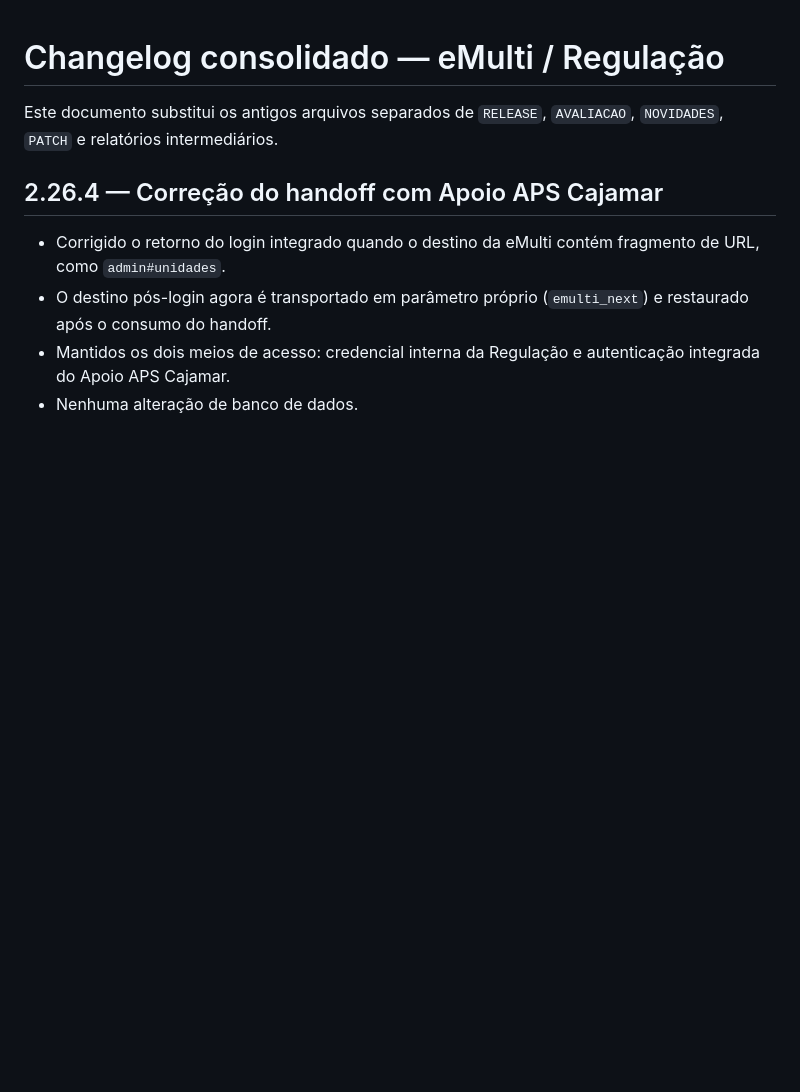
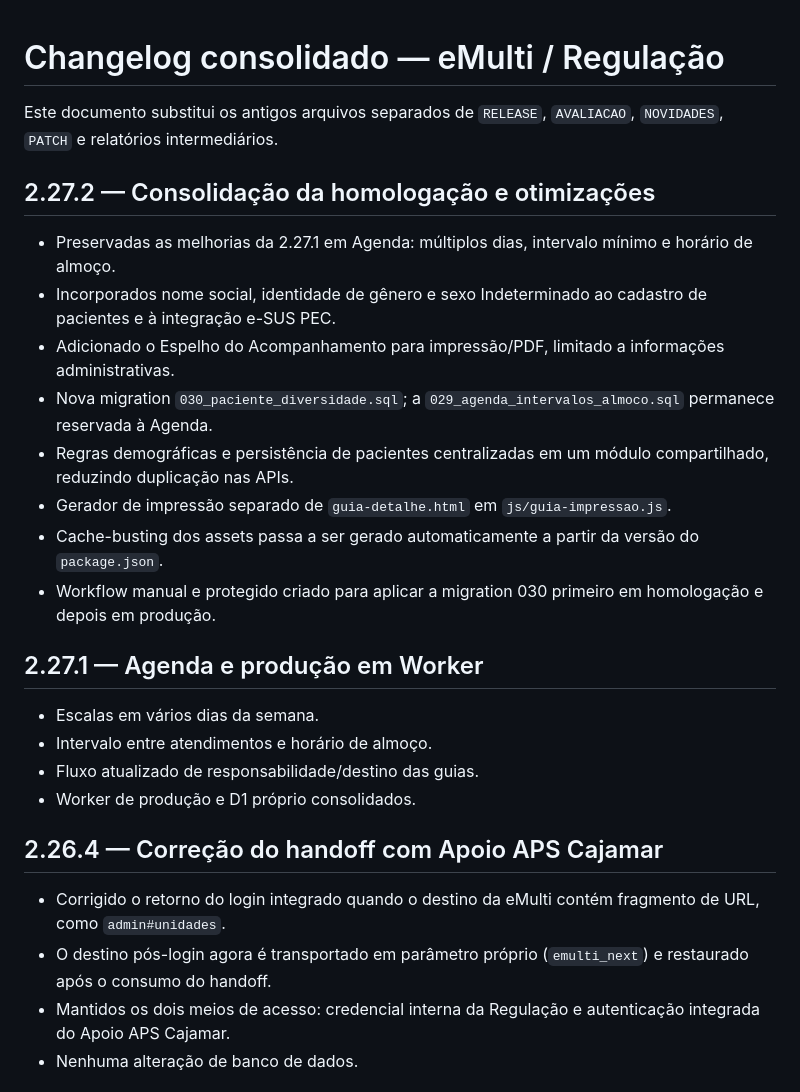
Before and after one commit to herbetsantos/regulacao, a Markdown page: docs/CHANGELOG.md, the part around the change. Rendered like a GitHub page; blank space fills up the shorter version.

Commit message:
Registra consolidacao 2.27.2 no changelog

```diff
--- a/docs/CHANGELOG.md
+++ b/docs/CHANGELOG.md
@@ -1,6 +1,24 @@
 # Changelog consolidado — eMulti / Regulação
 
 Este documento substitui os antigos arquivos separados de `RELEASE`, `AVALIACAO`, `NOVIDADES`, `PATCH` e relatórios intermediários.
+
+## 2.27.2 — Consolidação da homologação e otimizações
+
+- Preservadas as melhorias da 2.27.1 em Agenda: múltiplos dias, intervalo mínimo e horário de almoço.
+- Incorporados nome social, identidade de gênero e sexo Indeterminado ao cadastro de pacientes e à integração e-SUS PEC.
+- Adicionado o Espelho do Acompanhamento para impressão/PDF, limitado a informações administrativas.
+- Nova migration `030_paciente_diversidade.sql`; a `029_agenda_intervalos_almoco.sql` permanece reservada à Agenda.
+- Regras demográficas e persistência de pacientes centralizadas em um módulo compartilhado, reduzindo duplicação nas APIs.
+- Gerador de impressão separado de `guia-detalhe.html` em `js/guia-impressao.js`.
+- Cache-busting dos assets passa a ser gerado automaticamente a partir da versão do `package.json`.
+- Workflow manual e protegido criado para aplicar a migration 030 primeiro em homologação e depois em produção.
+
+## 2.27.1 — Agenda e produção em Worker
+
+- Escalas em vários dias da semana.
+- Intervalo entre atendimentos e horário de almoço.
+- Fluxo atualizado de responsabilidade/destino das guias.
+- Worker de produção e D1 próprio consolidados.
 
 ## 2.26.4 — Correção do handoff com Apoio APS Cajamar
 
```
